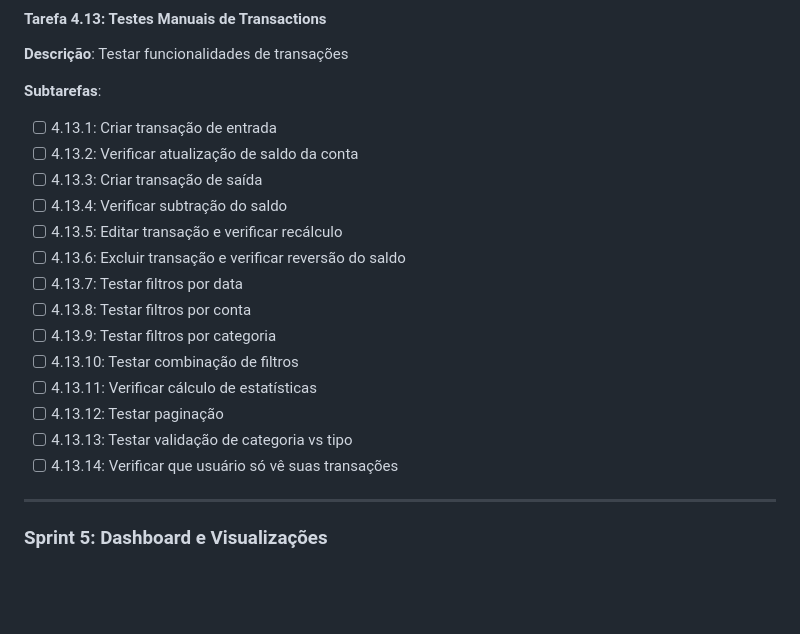
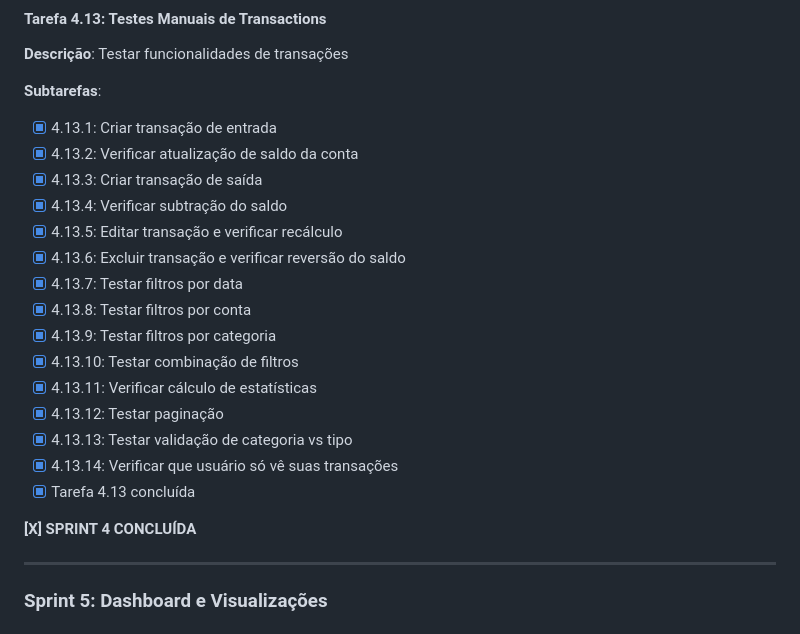
Before and after one commit to realbrunoprates/finanpy, a Markdown page: TASKS.md, the part around the change. Rendered like a GitHub page; blank space fills up the shorter version.

Commit message:
task 4.13 sprint 4 implementation

```diff
--- a/TASKS.md
+++ b/TASKS.md
@@ -922,20 +922,23 @@
 **Descrição**: Testar funcionalidades de transações
 
 **Subtarefas**:
-- [ ] 4.13.1: Criar transação de entrada
-- [ ] 4.13.2: Verificar atualização de saldo da conta
-- [ ] 4.13.3: Criar transação de saída
-- [ ] 4.13.4: Verificar subtração do saldo
-- [ ] 4.13.5: Editar transação e verificar recálculo
-- [ ] 4.13.6: Excluir transação e verificar reversão do saldo
-- [ ] 4.13.7: Testar filtros por data
-- [ ] 4.13.8: Testar filtros por conta
-- [ ] 4.13.9: Testar filtros por categoria
-- [ ] 4.13.10: Testar combinação de filtros
-- [ ] 4.13.11: Verificar cálculo de estatísticas
-- [ ] 4.13.12: Testar paginação
-- [ ] 4.13.13: Testar validação de categoria vs tipo
-- [ ] 4.13.14: Verificar que usuário só vê suas transações
+- [X] 4.13.1: Criar transação de entrada
+- [X] 4.13.2: Verificar atualização de saldo da conta
+- [X] 4.13.3: Criar transação de saída
+- [X] 4.13.4: Verificar subtração do saldo
+- [X] 4.13.5: Editar transação e verificar recálculo
+- [X] 4.13.6: Excluir transação e verificar reversão do saldo
+- [X] 4.13.7: Testar filtros por data
+- [X] 4.13.8: Testar filtros por conta
+- [X] 4.13.9: Testar filtros por categoria
+- [X] 4.13.10: Testar combinação de filtros
+- [X] 4.13.11: Verificar cálculo de estatísticas
+- [X] 4.13.12: Testar paginação
+- [X] 4.13.13: Testar validação de categoria vs tipo
+- [X] 4.13.14: Verificar que usuário só vê suas transações
+- [X] Tarefa 4.13 concluída
+
+**[X] SPRINT 4 CONCLUÍDA**
 
 ---
 
```
